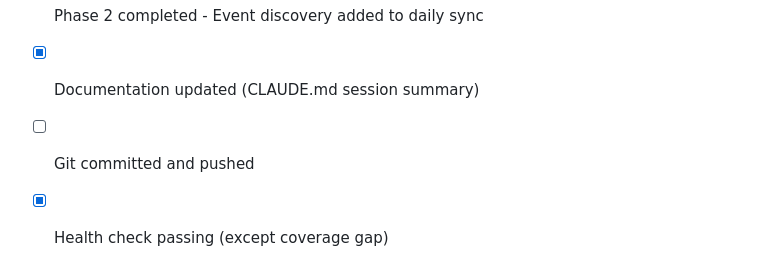
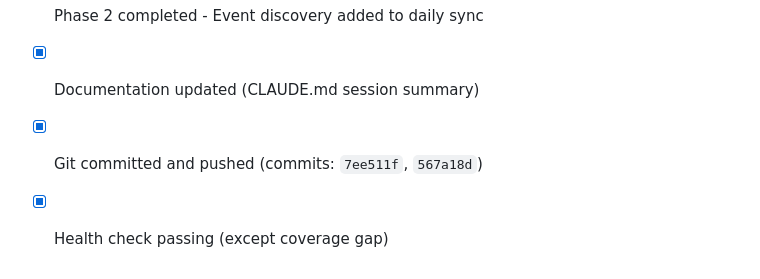
Before and after one commit to MGMAppDev/soccerview, a Markdown page: docs/SESSION_82_EXECUTION_PLAN.md, the part around the change. GitHub-like rendering.

Commit message:
Session 82: Mark completion checklist as done

```diff
--- a/docs/SESSION_82_EXECUTION_PLAN.md
+++ b/docs/SESSION_82_EXECUTION_PLAN.md
@@ -232,5 +232,5 @@ If something goes wrong:
 - [x] Phase 1 completed and verified
 - [x] Phase 2 completed - Event discovery added to daily sync
 - [x] Documentation updated (CLAUDE.md session summary)
-- [ ] Git committed and pushed
+- [x] Git committed and pushed (commits: `7ee511f`, `567a18d`)
 - [x] Health check passing (except coverage gap)
```
